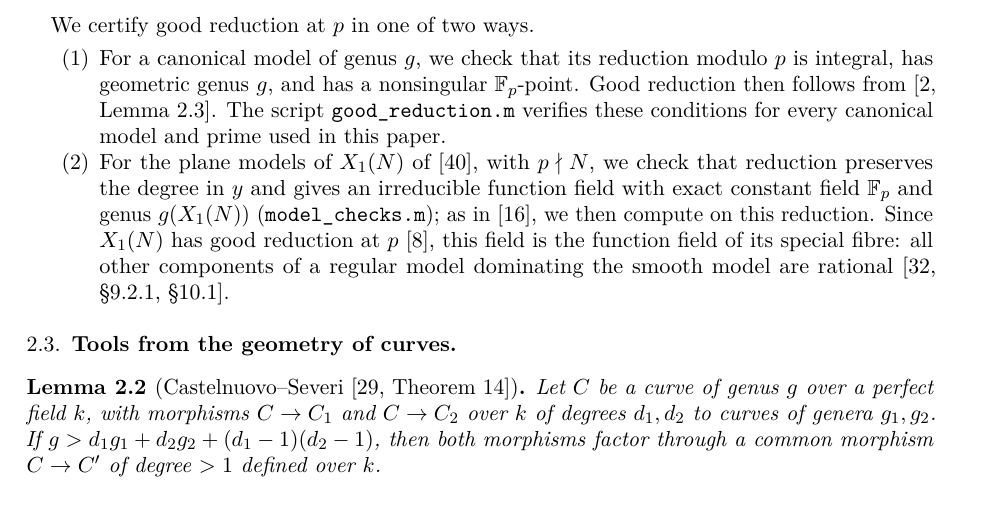
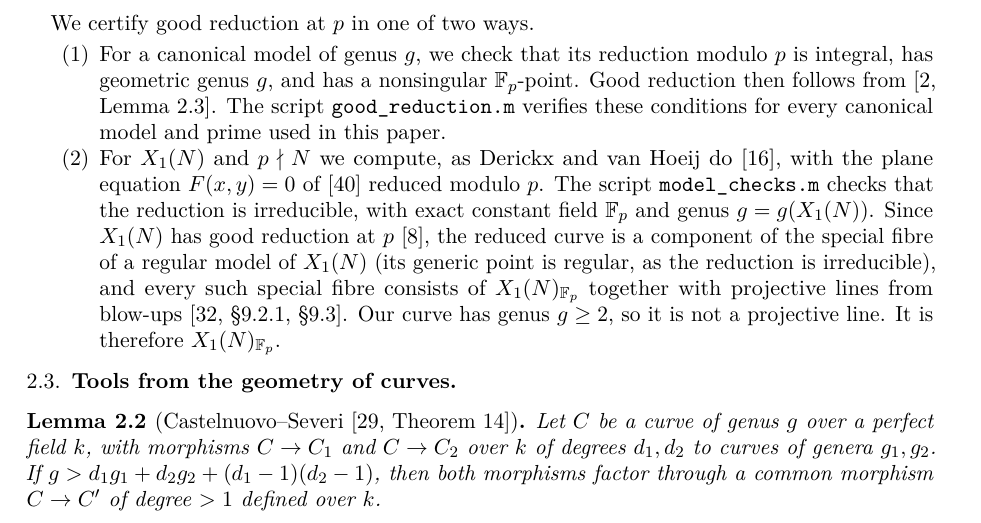
Before and after one commit to marin-varivoda/intermediate-modular-curves, a LaTeX paper (paper/main.tex, which reads paper/sections/preliminaries.tex): part of page 3 of 26, cut so that both start at the same text. Compiled offline with pdfLaTeX.

Commit message:
Good reduction of X_1(N): spell out why the reduced plane model is X_1(N) over F_p

```diff
--- a/paper/sections/preliminaries.tex
+++ b/paper/sections/preliminaries.tex
@@ -42,12 +42,14 @@ We certify good reduction at $p$ in one of two ways.
  genus $g$, and has a nonsingular $\Fp$-point. Good reduction then follows from \cite[Lemma~2.3]{AKMJ2024}.
  The script \texttt{good\_reduction.m} verifies these conditions for every canonical model and prime used in
  this paper.
-\item For the plane models of $X_1(N)$ of \cite{SutherlandX1}, with $p\nmid N$, we check that reduction
- preserves the degree in $y$ and gives an irreducible function field with exact constant field $\Fp$ and genus
- $g(X_1(N))$ (\texttt{model\_checks.m}); as in \cite{DerickxVanHoeij2014}, we then compute on this reduction.
- Since $X_1(N)$ has good reduction at $p$ \cite{DeligneRapoport1973}, this field is the function field of its
- special fibre: all other components of a regular model dominating the smooth model are rational
- \cite[\S9.2.1, \S10.1]{Liu2002}.
+\item For $X_1(N)$ and $p\nmid N$ we compute, as Derickx and van Hoeij do \cite{DerickxVanHoeij2014}, with the
+ plane equation $F(x,y)=0$ of \cite{SutherlandX1} reduced modulo $p$. The script \texttt{model\_checks.m} checks
+ that the reduction is irreducible, with exact constant field $\Fp$ and genus $g=g(X_1(N))$. Since $X_1(N)$ has
+ good reduction at $p$ \cite{DeligneRapoport1973}, the reduced curve is a component of the special fibre of a
+ regular model of $X_1(N)$ (its generic point is regular, as the reduction is irreducible), and every such
+ special fibre consists of $X_1(N)_{\Fp}$ together with projective lines from blow-ups
+ \cite[\S9.2.1, \S9.3]{Liu2002}. Our curve has genus $g\ge2$, so it is not a projective line. It is therefore
+ $X_1(N)_{\Fp}$.
 \end{enumerate}
 
 \subsection{Tools from the geometry of curves}
```
Also changed, not shown: paper/main.pdf.
